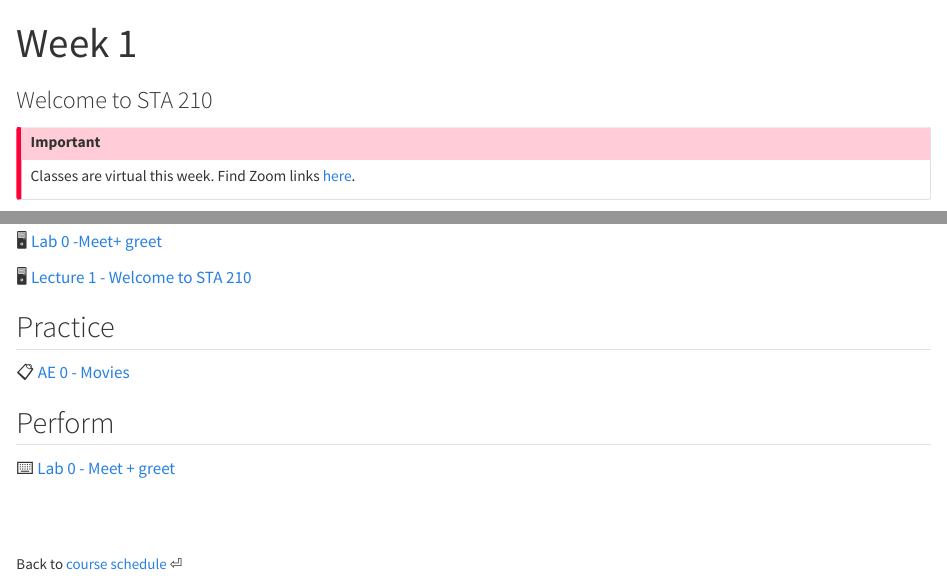
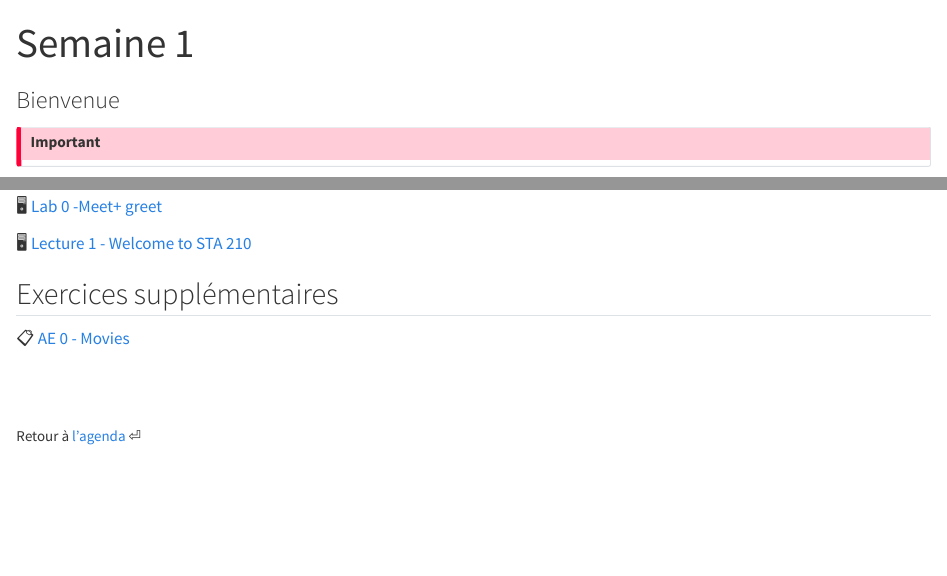
Before and after one commit to s-v-b/MA1AY010, a Quarto document (weeks/week-1.qmd): the page in a window 1100 px wide, from its top, and a second part further down, joined at a grey line. Rendered offline with R 4.5, knitr and Pandoc in place of Quarto, with nearby package versions.

Commit message:
Preparation echeancier semaine 1

```diff
--- a/weeks/week-1.qmd
+++ b/weeks/week-1.qmd
@@ -1,9 +1,7 @@
 ---
-title: "Week 1"
-subtitle: "Welcome to STA 210"
-editor: visual
+title: "Semaine 1"
+subtitle: "Bienvenue"
+editor: source
 ---
 
 ::: callout-important
-Classes are virtual this week.
-Find Zoom links [here](https://sakai.duke.edu/portal/site/779c3ebe-3b88-4bcc-bd01-1813e8396a23/page/d5eef508-07a4-4c6d-b7bd-4614a9631562 "Sakai - Zoom meetings").
@@ -21,16 +22,13 @@ Find Zoom links [here](https://sakai.duke.edu/portal/site/779c3ebe-3b88-4bcc-bd0
 
 🖥️ [Lecture 1 - Welcome to STA 210](/slides/lec-1.html)
 
-## Practice
+## Exercices supplémentaires
 
 📋 [AE 0 - Movies](/ae/ae-0-movies.html)
 
-## Perform
-
-⌨️ [Lab 0 - Meet + greet](/labs/lab-0.html)
 
 <br><br>
 
 ::: {style="font-size: 0.875em;"}
-Back to [course schedule](/ "Course schedule") ⏎
+Retour à [l'agenda](/ "Course schedule") ⏎
 :::
```
Also changed, not shown: weeks/week-2.qmd (+1 -0 lines), weeks/week-3.qmd (+1 -0 lines), weeks/week-4.qmd (+1 -0 lines), weeks/week-5.qmd (+1 -0 lines), weeks/week-6.qmd (+1 -0 lines), weeks/week-1.qmd (7 more changed lines).
